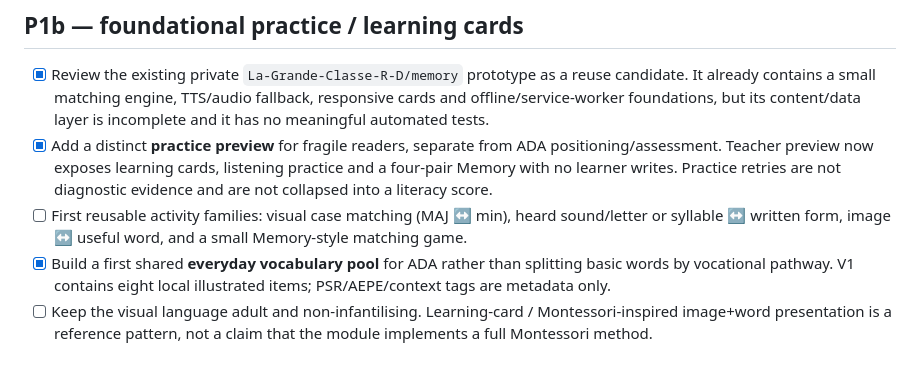
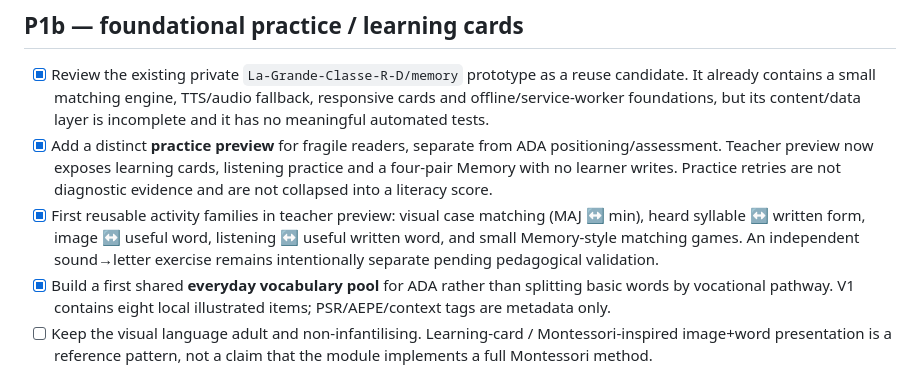
Before and after one commit to Kiwinokoto/portail, a Markdown page: BACKLOG.md, the part around the change. GitHub-like rendering.

Commit message:
docs: record letter and syllable practice modules

```diff
--- a/BACKLOG.md
+++ b/BACKLOG.md
@@ -48,7 +48,7 @@ Do not add a visible CAP/Bac Pro family level for now.
 
 - [x] Review the existing private `La-Grande-Classe-R-D/memory` prototype as a reuse candidate. It already contains a small matching engine, TTS/audio fallback, responsive cards and offline/service-worker foundations, but its content/data layer is incomplete and it has no meaningful automated tests.
 - [x] Add a distinct **practice preview** for fragile readers, separate from ADA positioning/assessment. Teacher preview now exposes learning cards, listening practice and a four-pair Memory with no learner writes. Practice retries are not diagnostic evidence and are not collapsed into a literacy score.
-- [ ] First reusable activity families: visual case matching (MAJ ↔ min), heard sound/letter or syllable ↔ written form, image ↔ useful word, and a small Memory-style matching game.
+- [x] First reusable activity families in teacher preview: visual case matching (MAJ ↔ min), heard syllable ↔ written form, image ↔ useful word, listening ↔ useful written word, and small Memory-style matching games. An independent sound→letter exercise remains intentionally separate pending pedagogical validation.
 - [x] Build a first shared **everyday vocabulary pool** for ADA rather than splitting basic words by vocational pathway. V1 contains eight local illustrated items; PSR/AEPE/context tags are metadata only.
 - [ ] Keep the visual language adult and non-infantilising. Learning-card / Montessori-inspired image+word presentation is a reference pattern, not a claim that the module implements a full Montessori method.
 - [x] Start with very small sets: the V1 Memory uses four image↔word pairs, listening uses four short rounds, and learning cards are audio-first.
```
